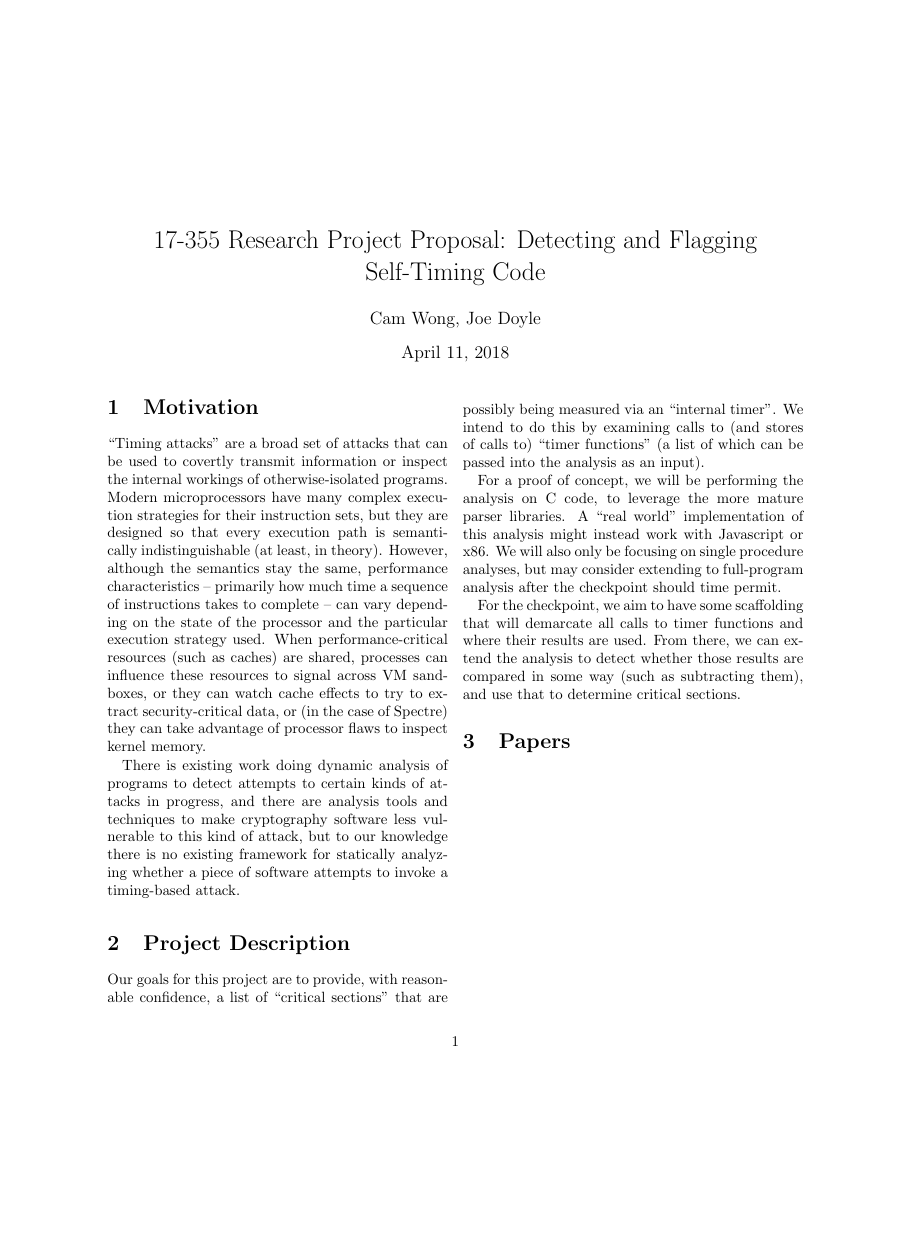
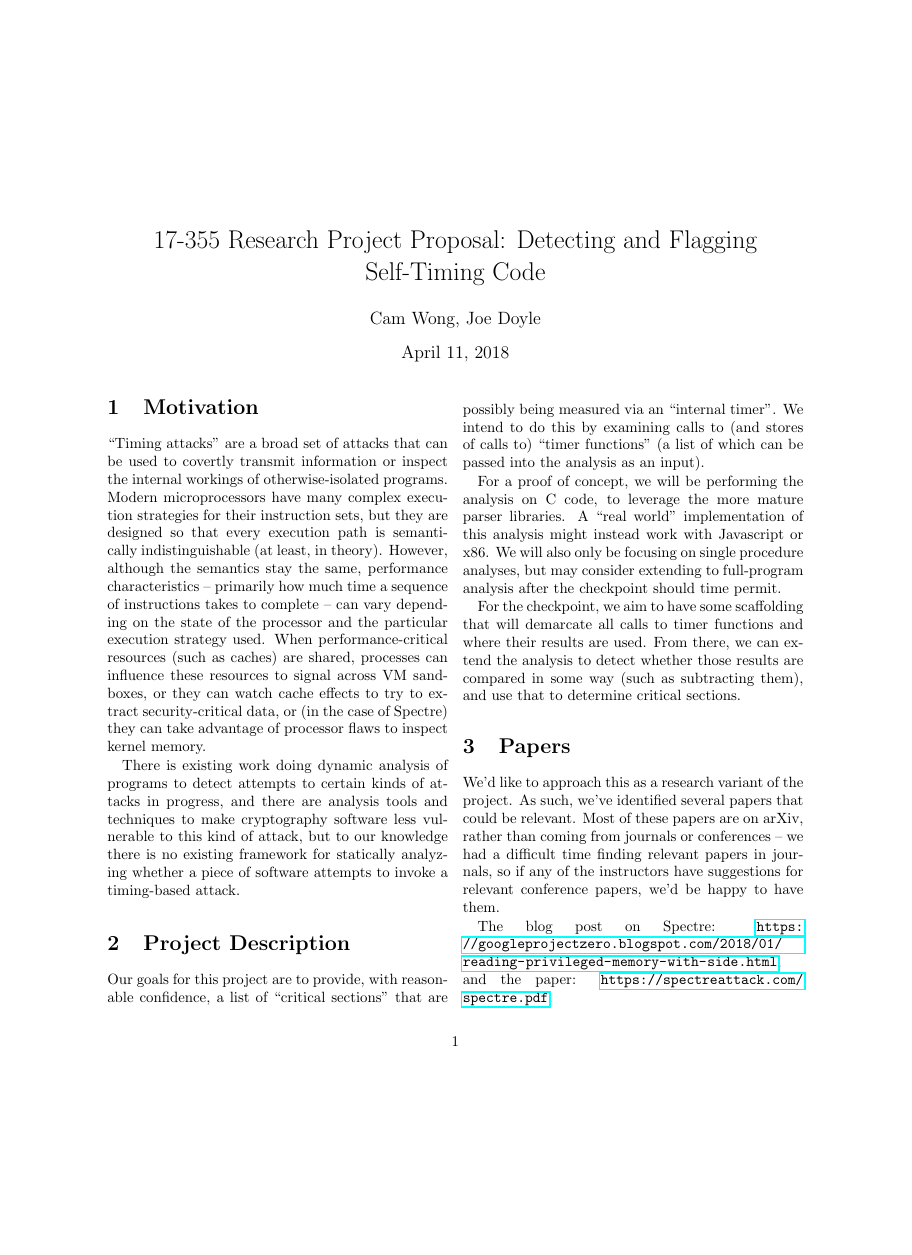
Before and after one commit to jpdoyle/static-analysis-project, a LaTeX document (proposal/proposal.tex): the whole page before the commit and page 1 of 2 after it, the shorter picture padded with empty space. Compiled offline with pdfLaTeX.

Commit message:
Add paper links. Submitted.

```diff
--- a/proposal/proposal.tex
+++ b/proposal/proposal.tex
@@ -1,4 +1,7 @@
 \documentclass[twocolumn]{article}
+
+\usepackage{hyperref}
+
 \title{17-355 Research Project Proposal: Detecting and Flagging Self-Timing
 Code}
 \author{Cam Wong, Joe Doyle}
@@ -52,4 +55,13 @@ sections.
 
 \section{Papers}
 
+We'd like to approach this as a research variant of the project. As
+such, we've identified several papers that could be relevant. Most of
+these papers are on arXiv, rather than coming from journals or
+conferences -- we had a difficult time finding relevant papers in
+journals, so if any of the instructors have suggestions for relevant
+conference papers, we'd be happy to have them.
 
+The blog post on Spectre:
+\url{https://googleprojectzero.blogspot.com/2018/01/reading-privileged-memory-with-side.html},
+and the paper: \url{https://spectreattack.com/spectre.pdf}.
```
Also changed, not shown: proposal/proposal.pdf, proposal/proposal.tex (15 more changed lines).
